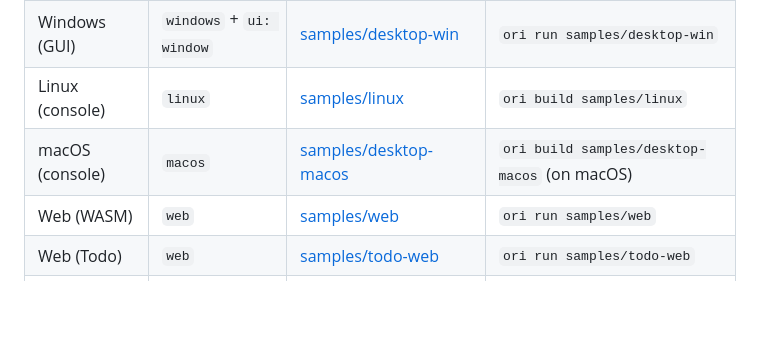
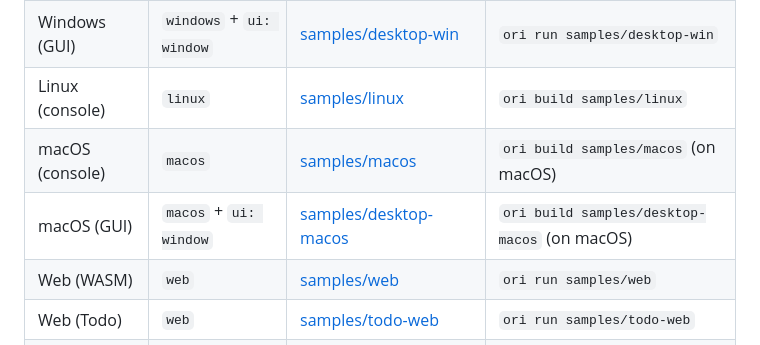
Before and after one commit to ThanhTrucSolutions/OriLang, a Markdown page: README.md, the part around the change. GitHub-like rendering; blank space fills up the shorter version.

Commit message:
docs: sync platform enum table (fixes #11)

```diff
--- a/README.md
+++ b/README.md
@@ -182,7 +182,8 @@ sh build.sh
 | Windows (console) | `windows` | [samples/console](samples/console) | `ori run samples/console` |
 | Windows (GUI) | `windows` + `ui: window` | [samples/desktop-win](samples/desktop-win) | `ori run samples/desktop-win` |
 | Linux (console) | `linux` | [samples/linux](samples/linux) | `ori build samples/linux` |
-| macOS (console) | `macos` | [samples/desktop-macos](samples/desktop-macos) | `ori build samples/desktop-macos` (on macOS) |
+| macOS (console) | `macos` | [samples/macos](samples/macos) | `ori build samples/macos` (on macOS) |
+| macOS (GUI) | `macos` + `ui: window` | [samples/desktop-macos](samples/desktop-macos) | `ori build samples/desktop-macos` (on macOS) |
 | Web (WASM) | `web` | [samples/web](samples/web) | `ori run samples/web` |
 | Web (Todo) | `web` | [samples/todo-web](samples/todo-web) | `ori run samples/todo-web` |
 | Android | `android` | [samples/mobile-android](samples/mobile-android) | `ori build samples/mobile-android` |
```
